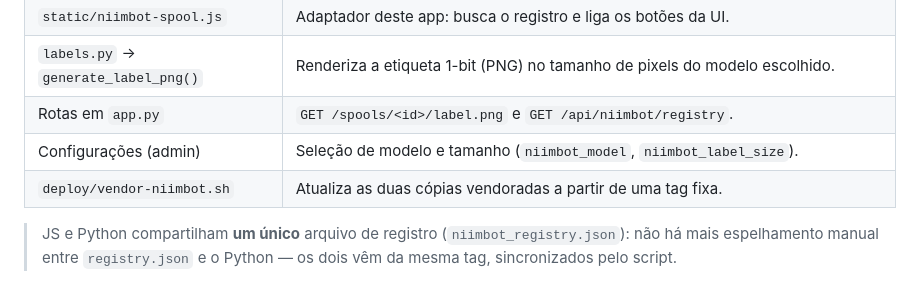
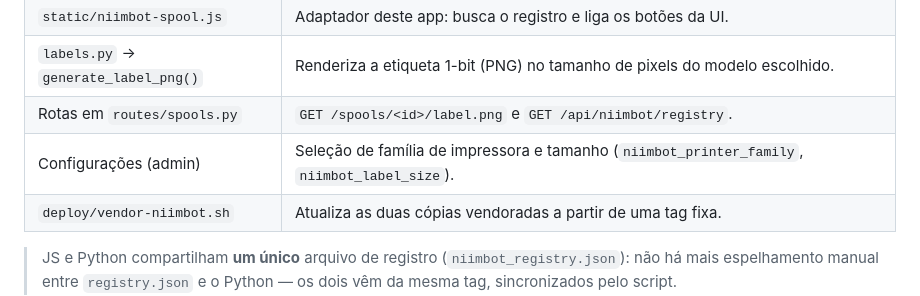
Before and after one commit to iscarelli/spool-control, a Markdown page: docs/niimbot.md, the part around the change. Drawn GitHub-style.

```diff
--- a/docs/niimbot.md
+++ b/docs/niimbot.md
@@ -52,8 +52,8 @@ a LXC offline).
 | `niimbot_registry.py` | **Carrega** o JSON acima; oculta entradas `_untested`; expõe `PRINTER_MODELS`, `LABEL_SIZES`, defaults e helpers às rotas. |
 | `static/niimbot-spool.js` | Adaptador deste app: busca o registro e liga os botões da UI. |
 | `labels.py` → `generate_label_png()` | Renderiza a etiqueta 1-bit (PNG) no tamanho de pixels do modelo escolhido. |
-| Rotas em `app.py` | `GET /spools/<id>/label.png` e `GET /api/niimbot/registry`. |
-| Configurações (admin) | Seleção de modelo e tamanho (`niimbot_model`, `niimbot_label_size`). |
+| Rotas em `routes/spools.py` | `GET /spools/<id>/label.png` e `GET /api/niimbot/registry`. |
+| Configurações (admin) | Seleção de família de impressora e tamanho (`niimbot_printer_family`, `niimbot_label_size`). |
 | `deploy/vendor-niimbot.sh` | Atualiza as duas cópias vendoradas a partir de uma tag fixa. |
 
 > JS e Python compartilham **um único** arquivo de registro (`niimbot_registry.json`):
```
Also changed, not shown: docs/estudo_balanca_qrcode.md (+6 -4 lines), docs/niimbot-handoff.md (+17 -15 lines).
